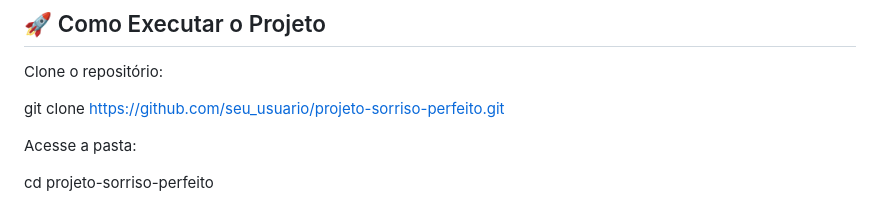
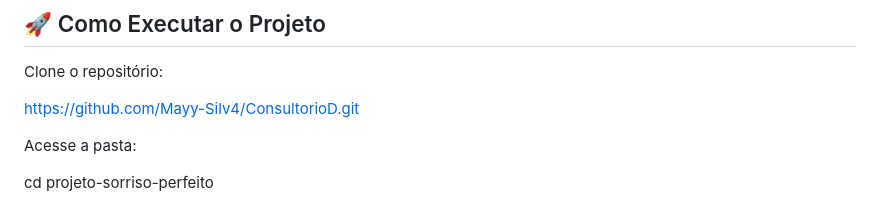
Before and after one commit to Mayy-Silv4/ConsultorioD, a Markdown page: README.md, the part around the change. GitHub-like rendering.

Commit message:
Change repository URL in README
Updated repository URL in the README file.

```diff
--- a/README.md
+++ b/README.md
@@ -152,7 +152,7 @@ Behance e Dribbble – Referências visuais
 
 Clone o repositório:
 
-git clone https://github.com/seu_usuario/projeto-sorriso-perfeito.git
+https://github.com/Mayy-Silv4/ConsultorioD.git
 
 Acesse a pasta:
 
```
